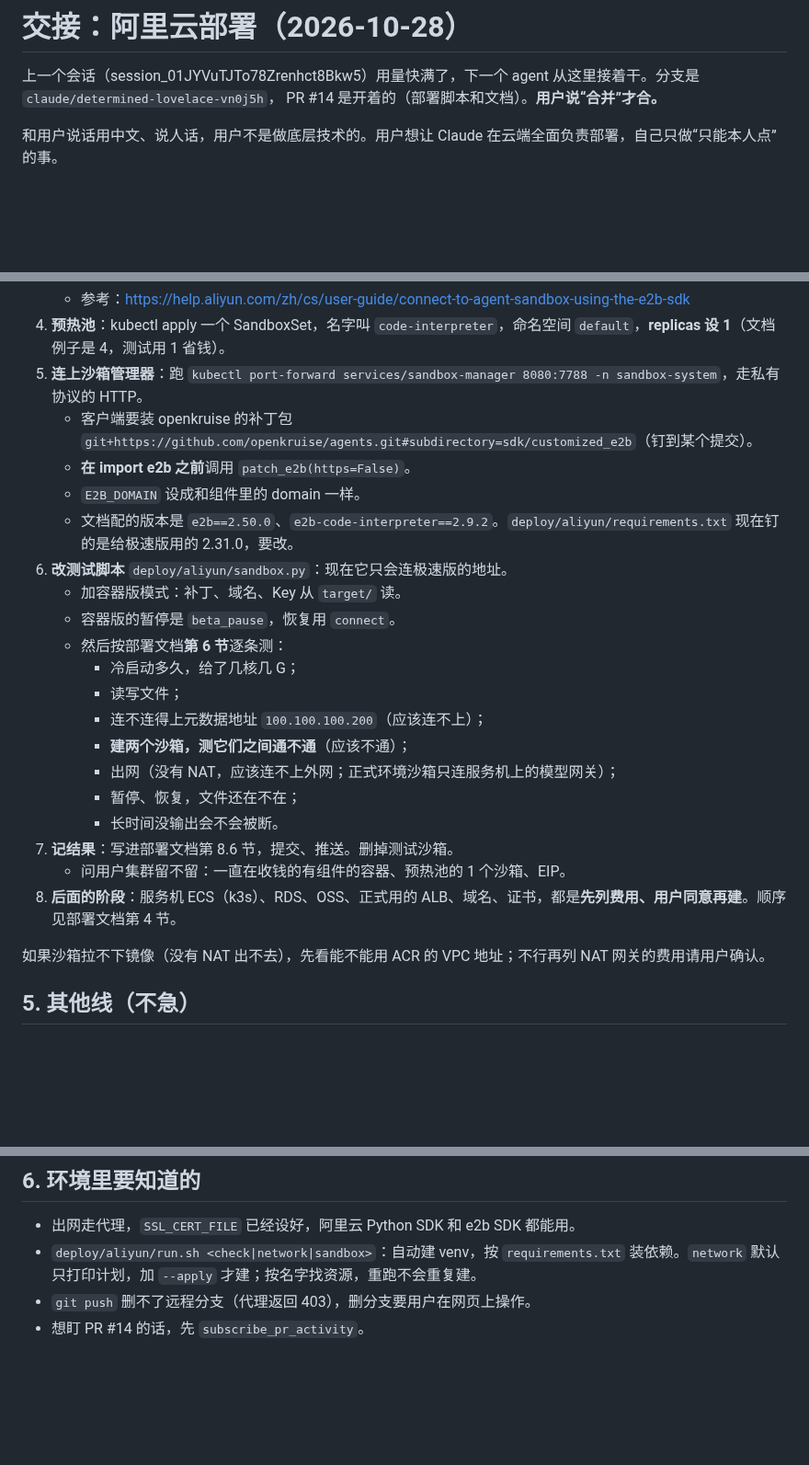
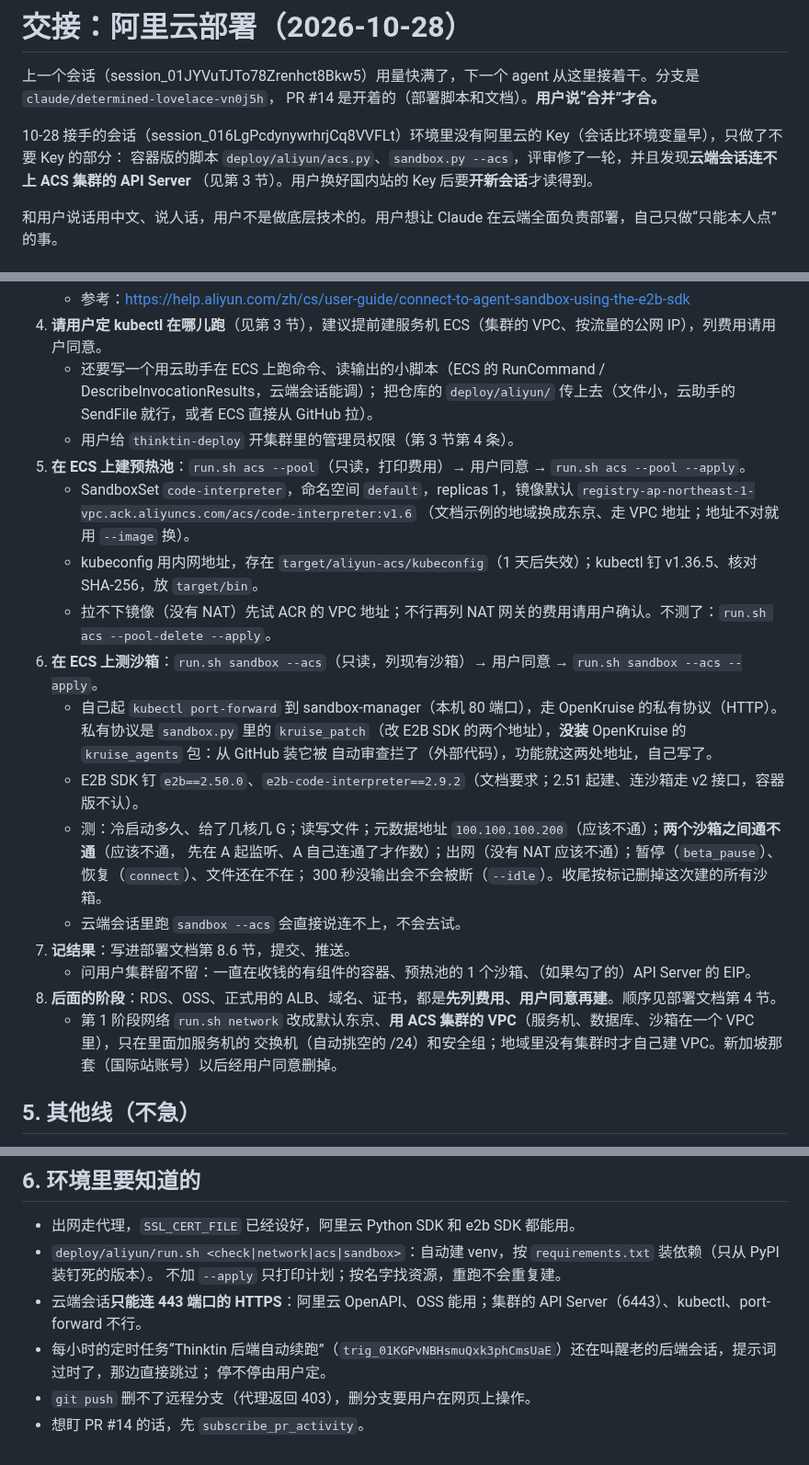
Before and after one commit to thinktin/Thinktin-Rust, a Markdown page: docs/handoff.md, 3 parts joined by grey strips. Shown at 92% size. Rendered like a GitHub page; blank space fills up the shorter version.

```diff
--- a/docs/handoff.md
+++ b/docs/handoff.md
@@ -2,6 +2,10 @@
 
 上一个会话（session_01JYVuTJTo78Zrenhct8Bkw5）用量快满了，下一个 agent 从这里接着干。分支是 `claude/determined-lovelace-vn0j5h`，
 PR #14 是开着的（部署脚本和文档）。**用户说“合并”才合。**
+
+10-28 接手的会话（session_016LgPcdynywrhrjCq8VVFLt）环境里没有阿里云的 Key（会话比环境变量早），只做了不要 Key 的部分：
+容器版的脚本 `deploy/aliyun/acs.py`、`sandbox.py --acs`，评审修了一轮，并且发现**云端会话连不上 ACS 集群的 API Server**
+（见第 3 节）。用户换好国内站的 Key 后要**开新会话**才读得到。
 
 和用户说话用中文、说人话，用户不是做底层技术的。用户想让 Claude 在云端全面负责部署，自己只做“只能本人点”的事。
 
@@ -75,26 +96,27 @@ PR #14 是开着的（部署脚本和文档）。**用户说“合并”才合
    - 参考：<https://help.aliyun.com/zh/cs/user-guide/connect-to-agent-sandbox-using-the-e2b-sdk>
-4. **预热池**：kubectl apply 一个 SandboxSet，名字叫 `code-interpreter`，命名空间 `default`，**replicas 设 1**（文档例子是 4，测试用 1 省钱）。
-5. **连上沙箱管理器**：跑 `kubectl port-forward services/sandbox-manager 8080:7788 -n sandbox-system`，走私有协议的 HTTP。
-   - 客户端要装 openkruise 的补丁包 `git+https://github.com/openkruise/agents.git#subdirectory=sdk/customized_e2b`（钉到某个提交）。
-   - **在 import e2b 之前**调用 `patch_e2b(https=False)`。
-   - `E2B_DOMAIN` 设成和组件里的 domain 一样。
-   - 文档配的版本是 `e2b==2.50.0`、`e2b-code-interpreter==2.9.2`。`deploy/aliyun/requirements.txt` 现在钉的是给极速版用的 2.31.0，要改。
-6. **改测试脚本** `deploy/aliyun/sandbox.py`：现在它只会连极速版的地址。
-   - 加容器版模式：补丁、域名、Key 从 `target/` 读。
-   - 容器版的暂停是 `beta_pause`，恢复用 `connect`。
-   - 然后按部署文档**第 6 节**逐条测：
-     - 冷启动多久，给了几核几 G；
-     - 读写文件；
-     - 连不连得上元数据地址 `100.100.100.200`（应该连不上）；
-     - **建两个沙箱，测它们之间通不通**（应该不通）；
-     - 出网（没有 NAT，应该连不上外网；正式环境沙箱只连服务机上的模型网关）；
-     - 暂停、恢复，文件还在不在；
-     - 长时间没输出会不会被断。
-7. **记结果**：写进部署文档第 8.6 节，提交、推送。删掉测试沙箱。
-   - 问用户集群留不留：一直在收钱的有组件的容器、预热池的 1 个沙箱、EIP。
-8. **后面的阶段**：服务机 ECS（k3s）、RDS、OSS、正式用的 ALB、域名、证书，都是**先列费用、用户同意再建**。顺序见部署文档第 4 节。
-
-如果沙箱拉不下镜像（没有 NAT 出不去），先看能不能用 ACR 的 VPC 地址；不行再列 NAT 网关的费用请用户确认。
+4. **请用户定 kubectl 在哪儿跑**（见第 3 节），建议提前建服务机 ECS（集群的 VPC、按流量的公网 IP），列费用请用户同意。
+   - 还要写一个用云助手在 ECS 上跑命令、读输出的小脚本（ECS 的 RunCommand / DescribeInvocationResults，云端会话能调）；
+     把仓库的 `deploy/aliyun/` 传上去（文件小，云助手的 SendFile 就行，或者 ECS 直接从 GitHub 拉）。
+   - 用户给 `thinktin-deploy` 开集群里的管理员权限（第 3 节第 4 条）。
+5. **在 ECS 上建预热池**：`run.sh acs --pool`（只读，打印费用）→ 用户同意 → `run.sh acs --pool --apply`。
+   - SandboxSet `code-interpreter`，命名空间 `default`，replicas 1，镜像默认 `registry-ap-northeast-1-vpc.ack.aliyuncs.com/acs/code-interpreter:v1.6`
+     （文档示例的地域换成东京、走 VPC 地址；地址不对就用 `--image` 换）。
+   - kubeconfig 用内网地址，存在 `target/aliyun-acs/kubeconfig`（1 天后失效）；kubectl 钉 v1.36.5、核对 SHA-256，放 `target/bin`。
+   - 拉不下镜像（没有 NAT）先试 ACR 的 VPC 地址；不行再列 NAT 网关的费用请用户确认。不测了：`run.sh acs --pool-delete --apply`。
+6. **在 ECS 上测沙箱**：`run.sh sandbox --acs`（只读，列现有沙箱）→ 用户同意 → `run.sh sandbox --acs --apply`。
+   - 自己起 `kubectl port-forward` 到 sandbox-manager（本机 80 端口），走 OpenKruise 的私有协议（HTTP）。私有协议是
+     `sandbox.py` 里的 `kruise_patch`（改 E2B SDK 的两个地址），**没装** OpenKruise 的 `kruise_agents` 包：从 GitHub 装它被
+     自动审查拦了（外部代码），功能就这两处地址，自己写了。
+   - E2B SDK 钉 `e2b==2.50.0`、`e2b-code-interpreter==2.9.2`（文档要求；2.51 起建、连沙箱走 v2 接口，容器版不认）。
+   - 测：冷启动多久、给了几核几 G；读写文件；元数据地址 `100.100.100.200`（应该不通）；**两个沙箱之间通不通**（应该不通，
+     先在 A 起监听、A 自己连通了才作数）；出网（没有 NAT 应该不通）；暂停（`beta_pause`）、恢复（`connect`）、文件还在不在；
+     300 秒没输出会不会被断（`--idle`）。收尾按标记删掉这次建的所有沙箱。
+   - 云端会话里跑 `sandbox --acs` 会直接说连不上，不会去试。
+7. **记结果**：写进部署文档第 8.6 节，提交、推送。
+   - 问用户集群留不留：一直在收钱的有组件的容器、预热池的 1 个沙箱、（如果勾了的）API Server 的 EIP。
+8. **后面的阶段**：RDS、OSS、正式用的 ALB、域名、证书，都是**先列费用、用户同意再建**。顺序见部署文档第 4 节。
+   - 第 1 阶段网络 `run.sh network` 改成默认东京、**用 ACS 集群的 VPC**（服务机、数据库、沙箱在一个 VPC 里），只在里面加服务机的
+     交换机（自动挑空的 /24）和安全组；地域里没有集群时才自己建 VPC。新加坡那套（国际站账号）以后经用户同意删掉。
 
 ## 5. 其他线（不急）
 
@@ -106,6 +128,10 @@ PR #14 是开着的（部署脚本和文档）。**用户说“合并”才合
 ## 6. 环境里要知道的
 
 - 出网走代理，`SSL_CERT_FILE` 已经设好，阿里云 Python SDK 和 e2b SDK 都能用。
-- `deploy/aliyun/run.sh <check|network|sandbox>`：自动建 venv，按 `requirements.txt` 装依赖。`network` 默认只打印计划，加 `--apply` 才建；按名字找资源，重跑不会重复建。
+- `deploy/aliyun/run.sh <check|network|acs|sandbox>`：自动建 venv，按 `requirements.txt` 装依赖（只从 PyPI 装钉死的版本）。
+  不加 `--apply` 只打印计划；按名字找资源，重跑不会重复建。
+- 云端会话**只能连 443 端口的 HTTPS**：阿里云 OpenAPI、OSS 能用；集群的 API Server（6443）、kubectl、port-forward 不行。
+- 每小时的定时任务“Thinktin 后端自动续跑”（`trig_01KGPvNBHsmuQxk3phCmsUaE`）还在叫醒老的后端会话，提示词过时了，那边直接跳过；
+  停不停由用户定。
 - `git push` 删不了远程分支（代理返回 403），删分支要用户在网页上操作。
 - 想盯 PR #14 的话，先 `subscribe_pr_activity`。
```
Also changed, not shown: other parts of docs/handoff.md (+28 -11 lines), docs/deploy-aliyun-sg.md (+7 -3 lines), docs/progress/claude-determined-lovelace-vn0j5h.md (+1 -0 lines).
